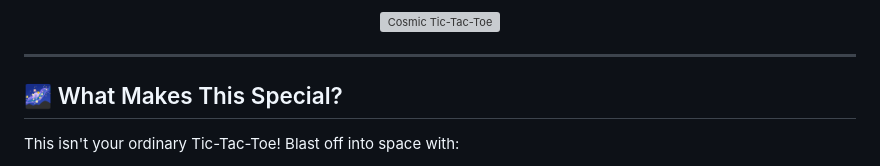
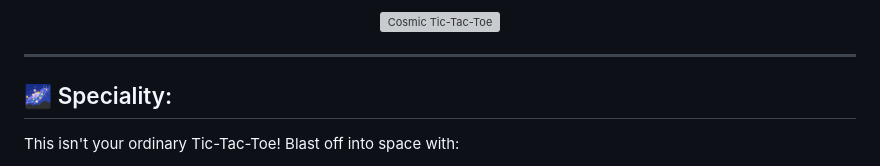
Before and after one commit to heytanix/personal_tic-tac-toe, a Markdown page: README.md, the part around the change. Drawn GitHub-style; grey boxes are pictures that could not be loaded.

Commit message:
Update section title from 'What Makes This Special?' to 'Speciality'

```diff
--- a/README.md
+++ b/README.md
@@ -15,7 +15,7 @@
 
 ---
 
-## 🌌 What Makes This Special?
+## 🌌 Speciality:
 
 This isn't your ordinary Tic-Tac-Toe! Blast off into space with:
 
```
